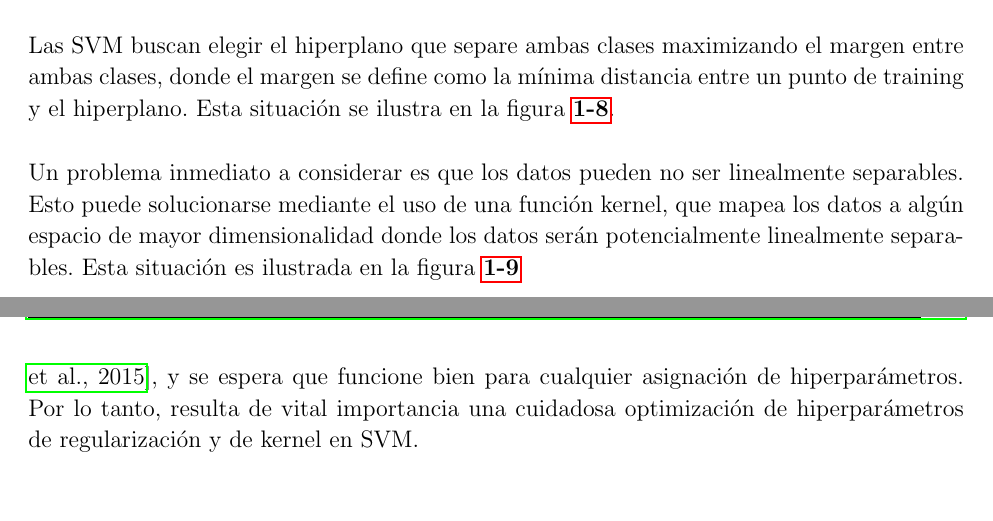
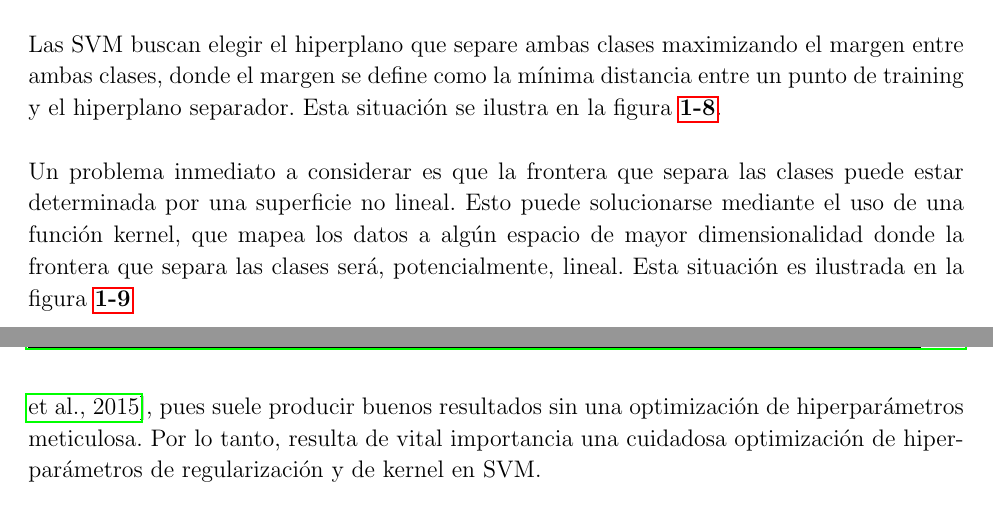
Before and after one commit to jere1882/RRL, a LaTeX thesis (pdf/PlantillaTesisMSc.tex, which reads pdf/Kap1/Kap1.tex): two parts of pages 21 and 28 of 139, joined at a grey line, cut so that both start at the same text, the shorter picture padded with empty space. Compiled offline with pdfLaTeX; a LaTeX package or settings file that is missing is left out.

Commit message:
Minor fixes in chapter 1

```diff
--- a/pdf/Kap1/Kap1.tex
+++ b/pdf/Kap1/Kap1.tex
@@ -337,7 +337,7 @@ Una tarea de clasificación binaria puede ser vista como la tarea de separar las
 \label{fig:sv1}
 \end{figure}
 
-Las SVM buscan elegir el hiperplano que separe ambas clases maximizando el margen entre ambas clases, donde el margen se define como la mínima distancia entre un punto de training y el hiperplano. Esta situación se ilustra en la figura \ref{fig:svm_3}. \\
+Las SVM buscan elegir el hiperplano que separe ambas clases maximizando el margen entre ambas clases, donde el margen se define como la mínima distancia entre un punto de training y el hiperplano separador. Esta situación se ilustra en la figura \ref{fig:svm_3}. \\
 
 \begin{figure}[h!]
 \begin{center}
@@ -348,7 +348,7 @@ Las SVM buscan elegir el hiperplano que separe ambas clases maximizando el marge
 \end{figure}
 
 
-Un problema inmediato a considerar es que los datos pueden no ser linealmente separables. Esto puede solucionarse mediante el uso de una función kernel, que mapea los datos a algún espacio de mayor dimensionalidad donde los datos serán potencialmente linealmente separables. Esta situación es ilustrada en la figura \ref{fig:svm_4}\\
+Un problema inmediato a considerar es que la frontera que separa las clases puede estar determinada por una superficie no lineal. Esto puede solucionarse mediante el uso de una función kernel, que mapea los datos a algún espacio de mayor dimensionalidad donde la frontera que separa las clases será, potencialmente, lineal. Esta situación es ilustrada en la figura \ref{fig:svm_4}\\
 
 \begin{figure}[h!]
 \begin{center}
@@ -464,7 +464,7 @@ Una segunda consecuencia es que RF puede \textbf{ignorar features que no son muy
 
 Una tercera consecuencia es que RF no se ve afectado por \textbf{features altamente correlacionadas}, pues cada árbol de decisión se dará cuenta fácilmente de que no es informativo realizar el mismo split en dos features correlacionadas \cite{rf_collinearity}. Por otro lado, puede ser más complejo para SVM aprender a ponderar correctamente información redundante. Por tal motivo, es interesante explorar correlaciones entre features y analizar el impacto de eliminar redundancias en los datos. \\
 
-Otro punto a considerar es cómo manejar el \textbf{overfitting} (sobreajuste) durante la fase de training. SVM requiere una cuidadosa estimación del hiperparámetro de regularización C para controlar este fenómeno, mientras que Random Forest por su naturaleza de ensamble es inmune a sobreajustar al aumentar el número de árboles \cite{rf}. Más aún, si se utiliza un kernel con parámetros adicionales como RBF en SVM, se requiere estimar cuidadosamente otros \textbf{hiperparámetros}, por ejemplo realizando Cross Validation Grid Search \cite{svm_practical}. Contrariamente, Random Forest es considerado un método off-the-shelf \cite{offshelf}, y se espera que funcione bien para cualquier asignación de hiperparámetros. Por lo tanto, resulta de vital importancia una cuidadosa optimización de hiperparámetros de regularización y de kernel en SVM. \\
+Otro punto a considerar es cómo manejar el \textbf{overfitting} (sobreajuste) durante la fase de training. SVM requiere una cuidadosa estimación del hiperparámetro de regularización C para controlar este fenómeno, mientras que Random Forest por su naturaleza de ensamble es inmune a sobreajustar al aumentar el número de árboles \cite{rf}. Más aún, si se utiliza un kernel con parámetros adicionales como RBF en SVM, se requiere estimar cuidadosamente otros \textbf{hiperparámetros}, por ejemplo realizando Cross Validation Grid Search \cite{svm_practical}. Contrariamente, Random Forest es considerado un método off-the-shelf \cite{offshelf}, pues suele producir buenos resultados sin una optimización de hiperparámetros meticulosa. Por lo tanto, resulta de vital importancia una cuidadosa optimización de hiperparámetros de regularización y de kernel en SVM. \\
 
 El marcado \textbf{imbalance de clases} presente en los datos, con aproximadamente 2000 elementos de clase negativa (no-RRL) por cada elemento de clase positiva (RRL), puede afectar negativamente el desempeño de RF y SVM. En \cite{jbc}, se determinó que corregir el imbalance de clases de estos datos mediante undersampling conduce a una pérdida de desempeño en Random Forest, siendo conveniente entrenar los modelos utilizando los datos sin balancear. Por otro lado, es posible que esto no sea cierto para SVM, dado que el imbalance de clases puede ocasionar pérdida de performance pues el hiperplano soporte elegido estará más alejado de la clase positiva, y habrá mayor cantidad de vectores soporte de la clase negativa \cite{imbalanced_svm}. Resulta por lo tanto interesante explorar diversas técnicas de undersampling y oversampling a la hora de aplicar SVM. \\
 
```
Also changed, not shown: pdf/Kap1/Kap1.tex (4 more changed lines).
